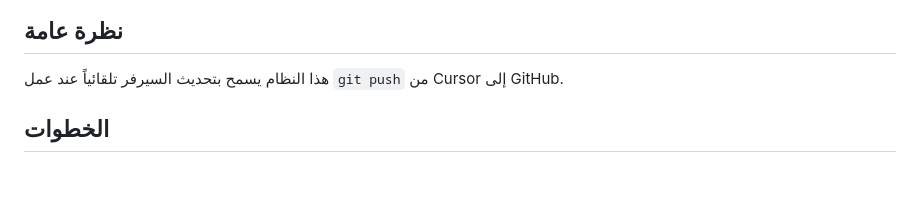
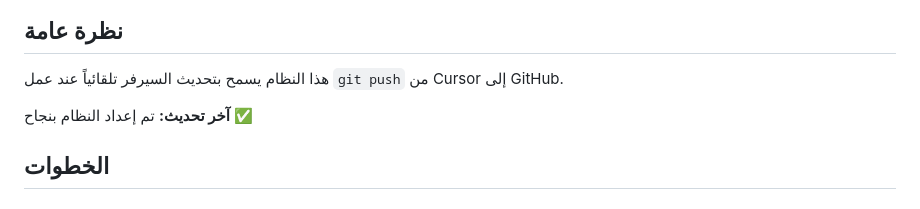
Before and after one commit to qwertauda-cpu/ftth_control_deck, a Markdown page: DEPLOYMENT.md, the part around the change. GitHub-like rendering; blank space fills up the shorter version.

Commit message:
Test auto-deployment system

```diff
--- a/DEPLOYMENT.md
+++ b/DEPLOYMENT.md
@@ -2,6 +2,8 @@
 
 ## نظرة عامة
 هذا النظام يسمح بتحديث السيرفر تلقائياً عند عمل `git push` من Cursor إلى GitHub.
+
+**آخر تحديث:** تم إعداد النظام بنجاح ✅
 
 ## الخطوات
 
```
